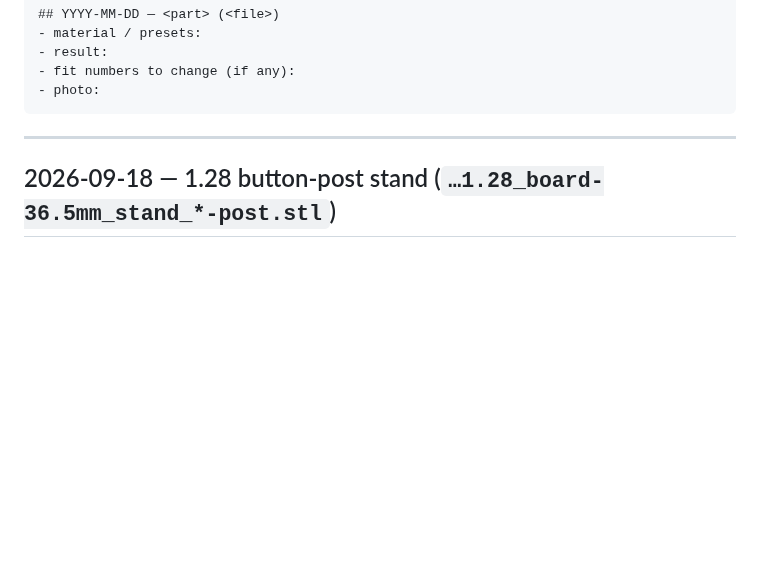
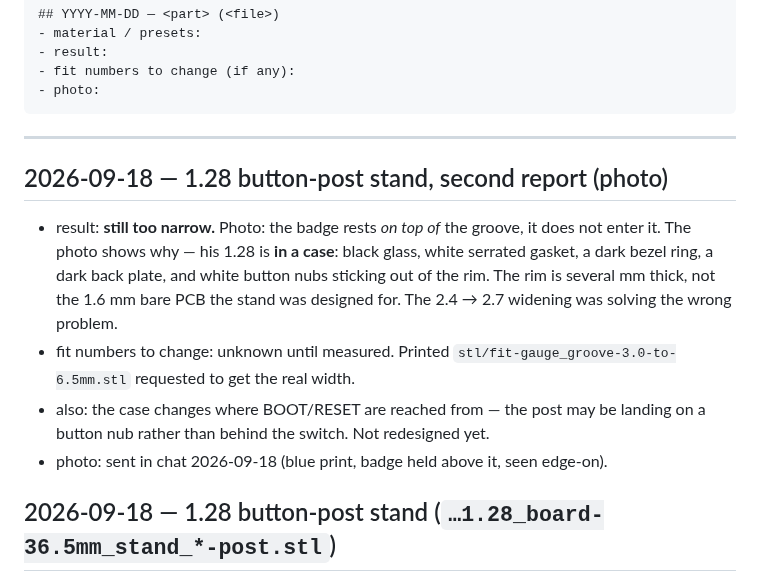
Before and after one commit to redaphid/waveshare-round-stand, a Markdown page: docs/PRINT-LOG.md, the part around the change. Drawn GitHub-style; blank space fills up the shorter version.

````diff
--- a/docs/PRINT-LOG.md
+++ b/docs/PRINT-LOG.md
@@ -14,6 +14,19 @@ Template:
 ```
 
 ---
+
+## 2026-09-18 — 1.28 button-post stand, second report (photo)
+- result: **still too narrow.** Photo: the badge rests *on top of* the groove,
+  it does not enter it. The photo shows why — his 1.28 is **in a case**: black
+  glass, white serrated gasket, a dark bezel ring, a dark back plate, and white
+  button nubs sticking out of the rim. The rim is several mm thick, not the
+  1.6 mm bare PCB the stand was designed for. The 2.4 → 2.7 widening was
+  solving the wrong problem.
+- fit numbers to change: unknown until measured. Printed
+  `stl/fit-gauge_groove-3.0-to-6.5mm.stl` requested to get the real width.
+- also: the case changes where BOOT/RESET are reached from — the post may be
+  landing on a button nub rather than behind the switch. Not redesigned yet.
+- photo: sent in chat 2026-09-18 (blue print, badge held above it, seen edge-on).
 
 ## 2026-09-18 — 1.28 button-post stand (`…1.28_board-36.5mm_stand_*-post.stl`)
 - material / presets: not stated
````
Also changed, not shown: docs/DESIGN.md (+4 -0 lines), stl/README.md (+6 -0 lines), renders/fit-gauge.png (added), 3 other files.
